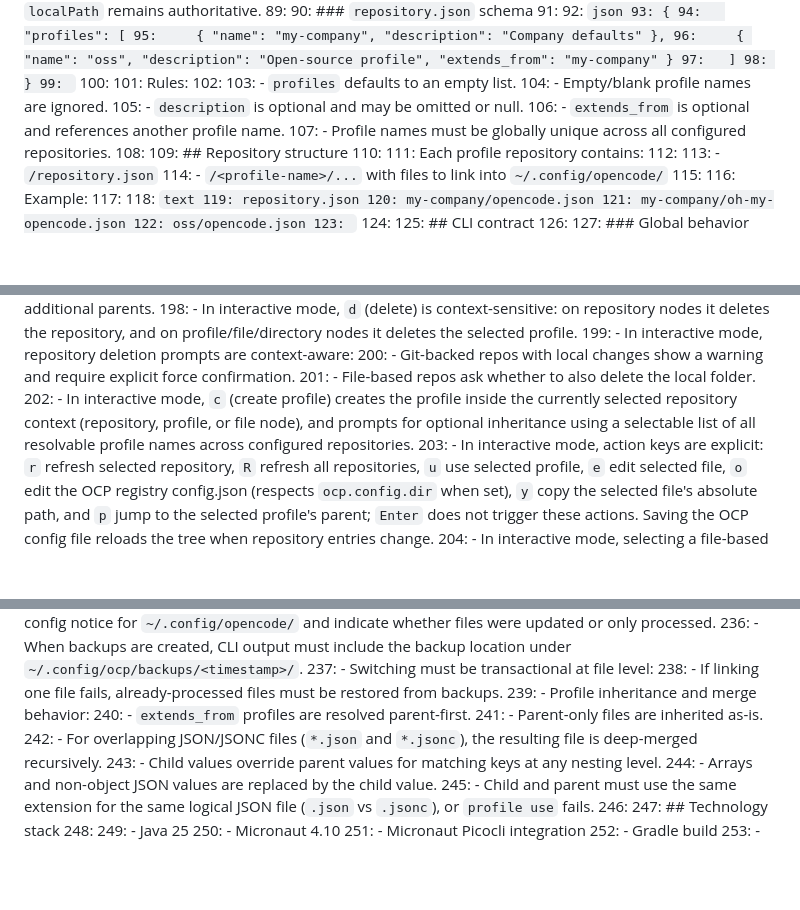
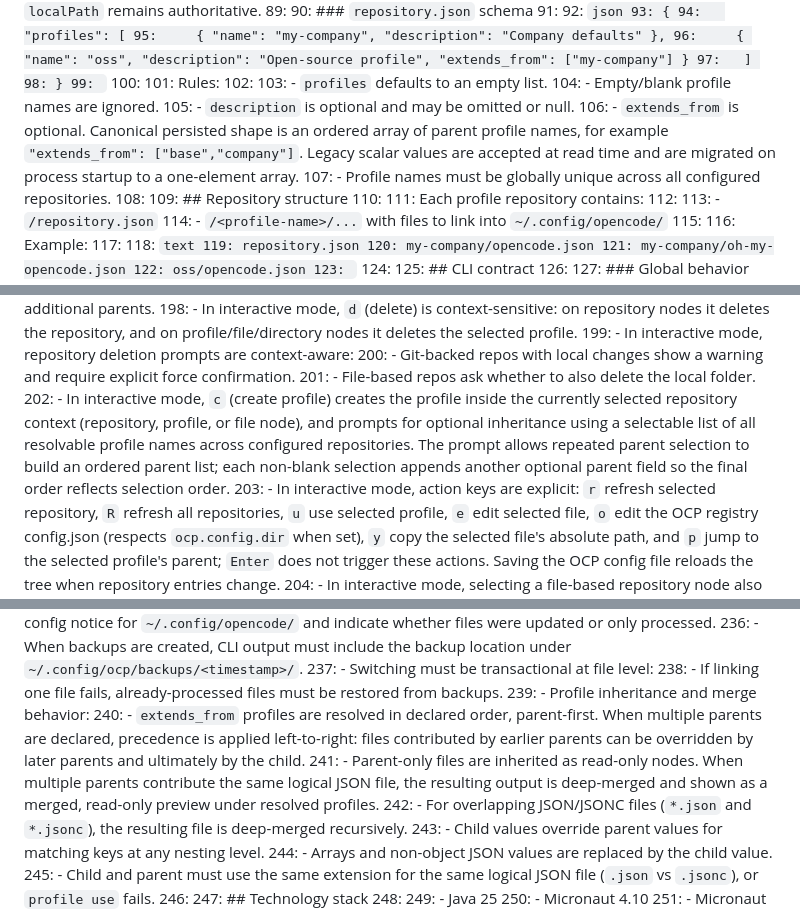
Before and after one commit to alvarosanchez/ocp, a Markdown page: SPEC.md, 3 parts joined by grey strips. GitHub-like rendering; blank space fills up the shorter version.

Commit message:
docs(spec): multi-parent extends_from contract, CSV input, TUI selection, parent precedence; update create help; record notes

````diff
--- a/SPEC.md
+++ b/SPEC.md
@@ -93,7 +93,7 @@
 93: {
 94:   "profiles": [
 95:     { "name": "my-company", "description": "Company defaults" },
-96:     { "name": "oss", "description": "Open-source profile", "extends_from": "my-company" }
+96:     { "name": "oss", "description": "Open-source profile", "extends_from": ["my-company"] }
 97:   ]
 98: }
 99: ```
@@ -103,7 +103,7 @@
 103: - `profiles` defaults to an empty list.
 104: - Empty/blank profile names are ignored.
 105: - `description` is optional and may be omitted or null.
-106: - `extends_from` is optional and references another profile name.
+106: - `extends_from` is optional. Canonical persisted shape is an ordered array of parent profile names, for example `"extends_from": ["base","company"]`. Legacy scalar values are accepted at read time and are migrated on process startup to a one-element array.
 107: - Profile names must be globally unique across all configured repositories.
 108:
 109: ## Repository structure
@@ -200,7 +200,7 @@
 199: - In interactive mode, repository deletion prompts are context-aware:
 200:   - Git-backed repos with local changes show a warning and require explicit force confirmation.
 201:   - File-based repos ask whether to also delete the local folder.
-202: - In interactive mode, `c` (create profile) creates the profile inside the currently selected repository context (repository, profile, or file node), and prompts for optional inheritance using a selectable list of all resolvable profile names across configured repositories.
+202: - In interactive mode, `c` (create profile) creates the profile inside the currently selected repository context (repository, profile, or file node), and prompts for optional inheritance using a selectable list of all resolvable profile names across configured repositories. The prompt allows repeated parent selection to build an ordered parent list; each non-blank selection appends another optional parent field so the final order reflects selection order.
 203: - In interactive mode, action keys are explicit: `r` refresh selected repository, `R` refresh all repositories, `u` use selected profile, `e` edit selected file, `o` edit the OCP registry config.json (respects `ocp.config.dir` when set), `y` copy the selected file's absolute path, and `p` jump to the selected profile's parent; `Enter` does not trigger these actions. Saving the OCP config file reloads the tree when repository entries change.
 204: - In interactive mode, selecting a file-based repository node also exposes `m` to migrate that repository into the shared Git/GitHub post-creation flow.
 205: - In interactive mode, selecting a git-backed repository node with local uncommitted changes also exposes `g` to prompt for a commit message, commit all local changes, and push them to the tracked remote branch.
@@ -238,8 +238,8 @@
 237: - Switching must be transactional at file level:
 238:   - If linking one file fails, already-processed files must be restored from backups.
 239: - Profile inheritance and merge behavior:
-240:   - `extends_from` profiles are resolved parent-first.
-241:   - Parent-only files are inherited as-is.
+240:   - `extends_from` profiles are resolved in declared order, parent-first. When multiple parents are declared, precedence is applied left-to-right: files contributed by earlier parents can be overridden by later parents and ultimately by the child.
+241:   - Parent-only files are inherited as read-only nodes. When multiple parents contribute the same logical JSON file, the resulting output is deep-merged and shown as a merged, read-only preview under resolved profiles.
 242:   - For overlapping JSON/JSONC files (`*.json` and `*.jsonc`), the resulting file is deep-merged recursively.
 243:   - Child values override parent values for matching keys at any nesting level.
 244:   - Arrays and non-object JSON values are replaced by the child value.
````
Also changed, not shown: 1 other file.
